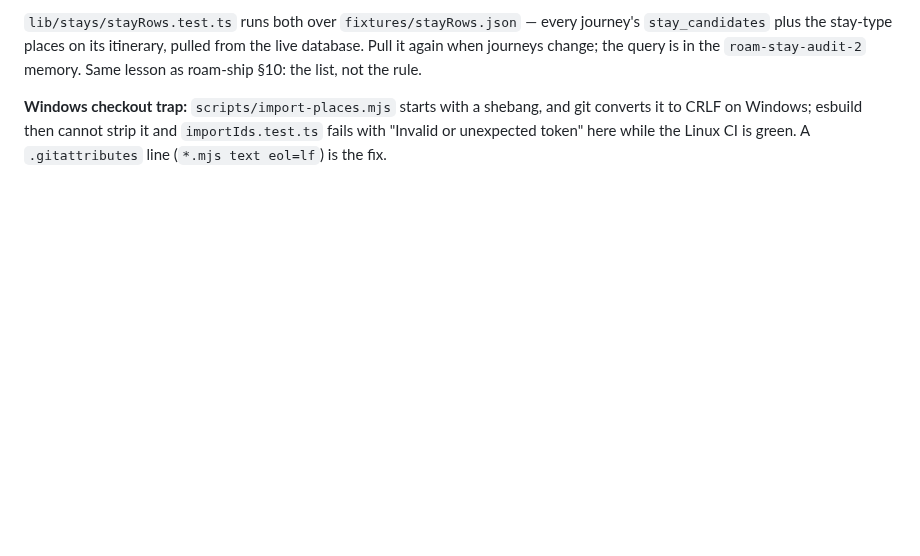
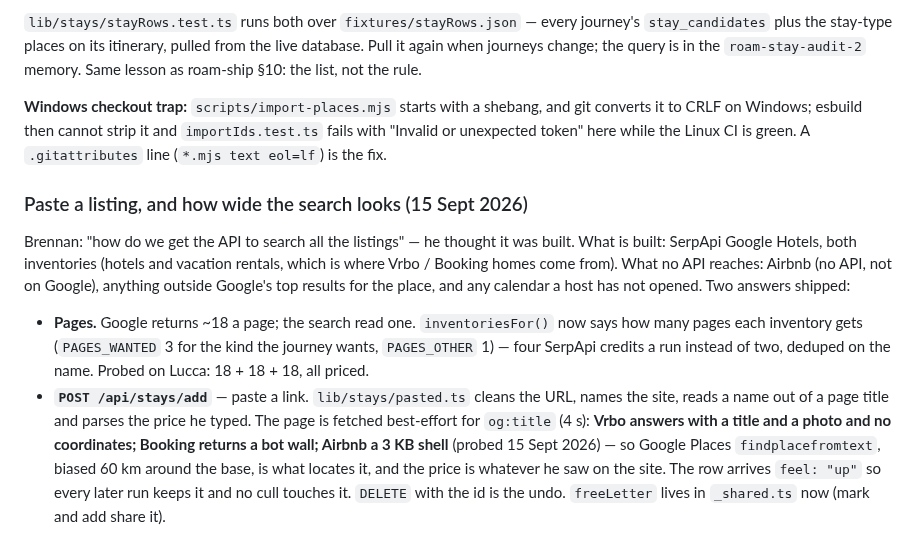
Before and after one commit to bdirenfeld/roam, a Markdown page: CLAUDE.md, the part around the change. Rendered like a GitHub page; blank space fills up the shorter version.

Commit message:
docs: paste a listing, and what no API can reach
Co-Authored-By: Claude Fable 5.1 <noreply@anthropic.com>

```diff
--- a/CLAUDE.md
+++ b/CLAUDE.md
@@ -1169,3 +1169,25 @@ the rule.
 and git converts it to CRLF on Windows; esbuild then cannot strip it and
 `importIds.test.ts` fails with "Invalid or unexpected token" here while the
 Linux CI is green. A `.gitattributes` line (`*.mjs text eol=lf`) is the fix.
+
+### Paste a listing, and how wide the search looks (15 Sept 2026)
+
+Brennan: "how do we get the API to search all the listings" — he thought it
+was built. What is built: SerpApi Google Hotels, both inventories (hotels and
+vacation rentals, which is where Vrbo / Booking homes come from). What no API
+reaches: Airbnb (no API, not on Google), anything outside Google's top results
+for the place, and any calendar a host has not opened. Two answers shipped:
+
+- **Pages.** Google returns ~18 a page; the search read one. `inventoriesFor()`
+  now says how many pages each inventory gets (`PAGES_WANTED` 3 for the kind
+  the journey wants, `PAGES_OTHER` 1) — four SerpApi credits a run instead of
+  two, deduped on the name. Probed on Lucca: 18 + 18 + 18, all priced.
+- **`POST /api/stays/add`** — paste a link. `lib/stays/pasted.ts` cleans the
+  URL, names the site, reads a name out of a page title and parses the price
+  he typed. The page is fetched best-effort for `og:title` (4 s): **Vrbo
+  answers with a title and a photo and no coordinates; Booking returns a bot
+  wall; Airbnb a 3 KB shell** (probed 15 Sept 2026) — so Google Places
+  `findplacefromtext`, biased 60 km around the base, is what locates it, and
+  the price is whatever he saw on the site. The row arrives `feel: "up"` so
+  every later run keeps it and no cull touches it. `DELETE` with the id is
+  the undo. `freeLetter` lives in `_shared.ts` now (mark and add share it).
```
